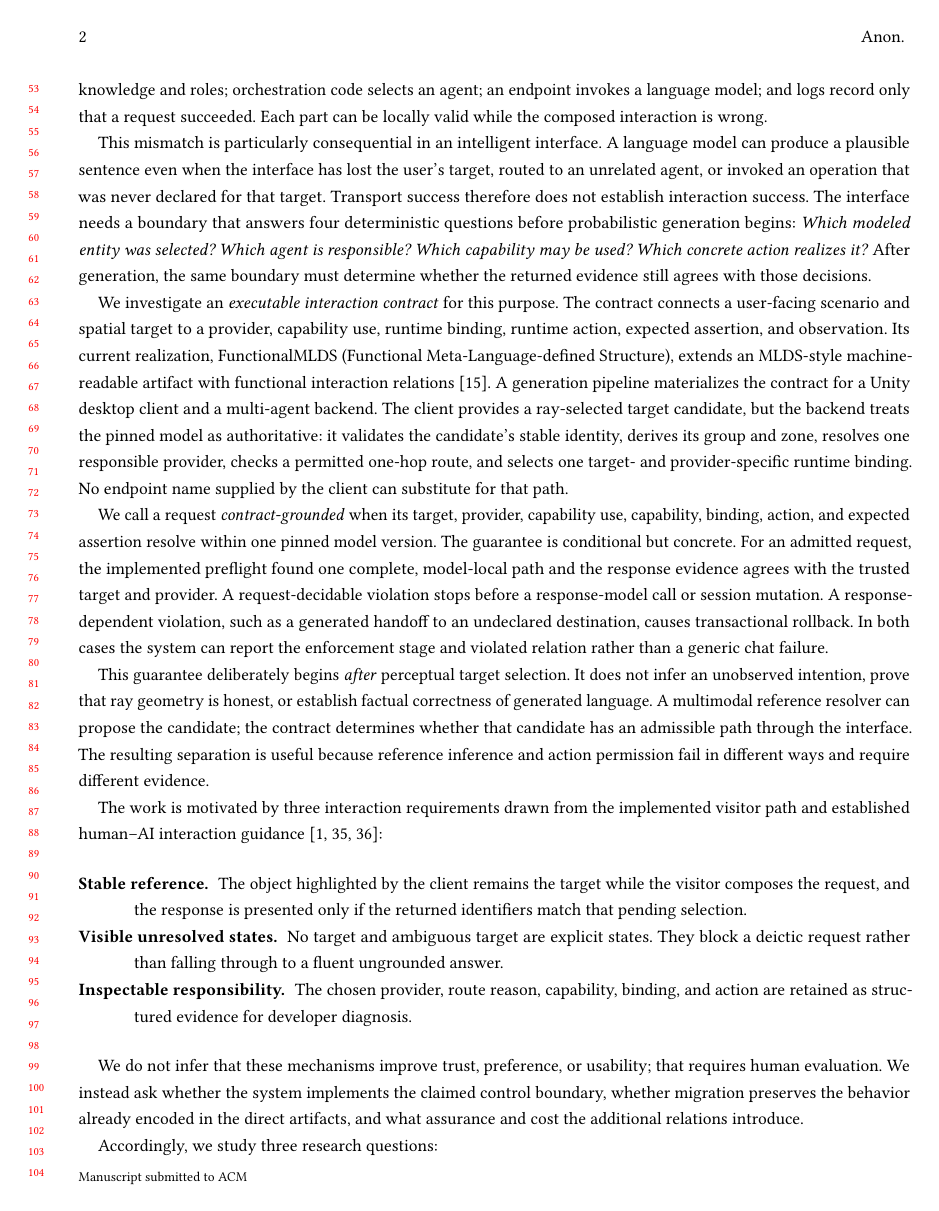
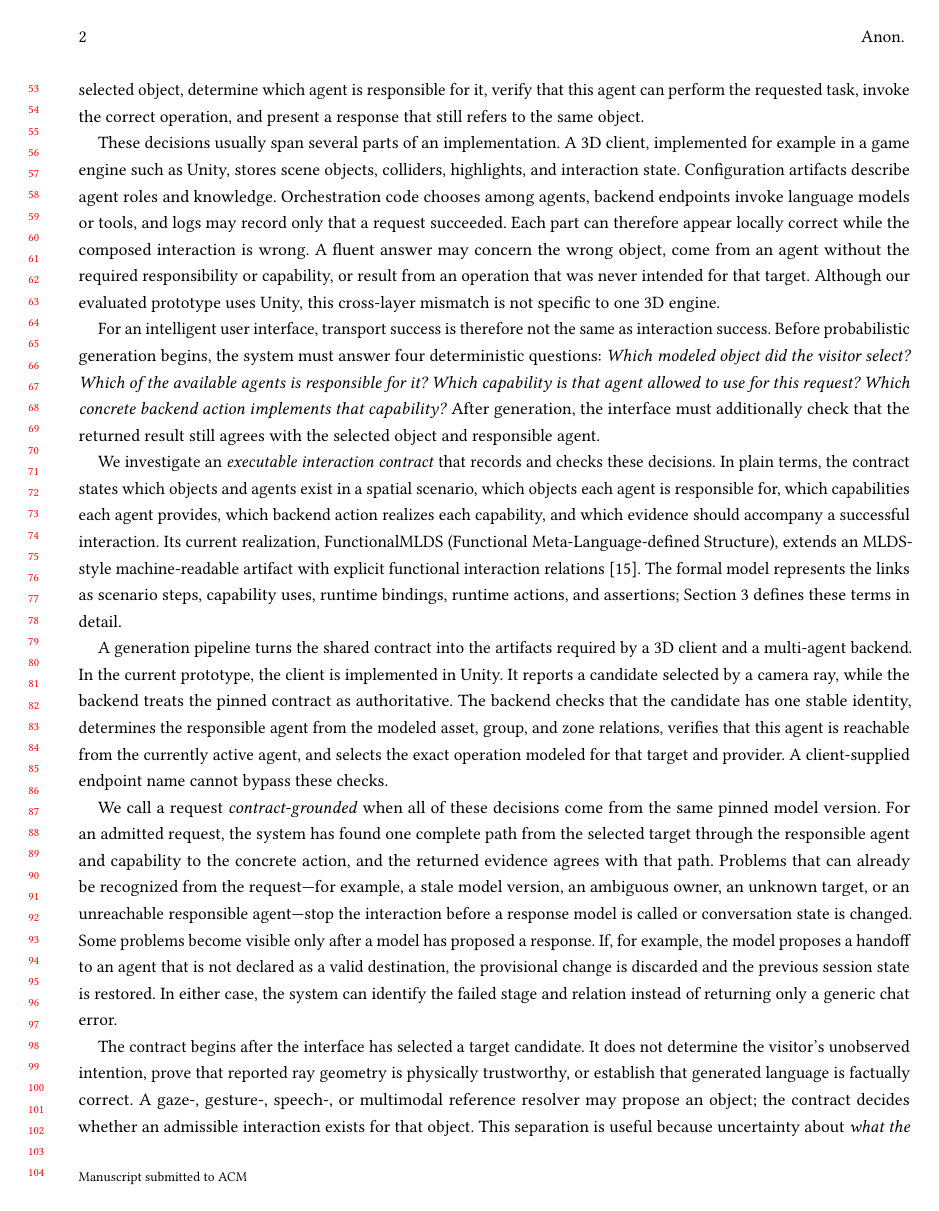
Before and after one commit to fling7/FunctionlalMLDS, a LaTeX paper (research/iui2027/paper_reframed/main.tex, which reads research/iui2027/paper_reframed/sections/01_introduction.tex): page 2 of 23. Compiled offline with pdfLaTeX.

Commit message:
Clarify 3D multi-agent framing and simplify introduction

```diff
--- a/research/iui2027/paper_reframed/sections/01_introduction.tex
+++ b/research/iui2027/paper_reframed/sections/01_introduction.tex
@@ -10,4 +3,0 @@ of an implementation.  Unity stores colliders and scene objects; configuration
-files assign knowledge and roles; orchestration code selects an agent; an
-endpoint invokes a language model; and logs record only that a request
-succeeded.  Each part can be locally valid while the composed interaction is
-wrong.
@@ -14,53 +10,75 @@ wrong.
+the selected object, determine which agent is responsible for it, verify that
+this agent can perform the requested task, invoke the correct operation, and
+present a response that still refers to the same object.
 
-This mismatch is particularly consequential in an intelligent interface.  A
-language model can produce a plausible sentence even when the interface has
-lost the user's target, routed to an unrelated agent, or invoked an operation
-that was never declared for that target.  Transport success therefore does not
-establish interaction success.  The interface needs a boundary that answers
-four deterministic questions before probabilistic generation begins:
-\emph{Which modeled entity was selected?  Which agent is responsible?  Which
-capability may be used?  Which concrete action realizes it?}  After generation,
-the same boundary must determine whether the returned evidence still agrees
-with those decisions.
+These decisions usually span several parts of an implementation.  A 3D client,
+implemented for example in a game engine such as Unity, stores scene objects,
+colliders, highlights, and interaction state.  Configuration artifacts describe
+agent roles and knowledge.  Orchestration code chooses among agents, backend
+endpoints invoke language models or tools, and logs may record only that a
+request succeeded.  Each part can therefore appear locally correct while the
+composed interaction is wrong.  A fluent answer may concern the wrong object,
+come from an agent without the required responsibility or capability, or result
+from an operation that was never intended for that target.  Although our
+evaluated prototype uses Unity, this cross-layer mismatch is not specific to one
+3D engine.
 
-We investigate an \emph{executable interaction contract} for this purpose.
-The contract connects a user-facing scenario and spatial target to a provider,
-capability use, runtime binding, runtime action, expected assertion, and
-observation.  Its current realization, \systemname{} (Functional
-Meta-Language-defined Structure), extends an MLDS-style machine-readable
-artifact with functional interaction relations
-\cite{fischer2025machinereadable}.  A generation pipeline materializes the
-contract for a Unity desktop client and a multi-agent backend.  The client
-provides a ray-selected target candidate, but the backend treats the pinned
-model as authoritative: it validates the candidate's stable identity, derives
-its group and zone, resolves one responsible provider, checks a permitted
-one-hop route, and selects one target- and provider-specific runtime binding.
-No endpoint name supplied by the client can substitute for that path.
+For an intelligent user interface, transport success is therefore not the same
+as interaction success.  Before probabilistic generation begins, the system
+must answer four deterministic questions: \emph{Which modeled object did the
+visitor select?  Which of the available agents is responsible for it?  Which
+capability is that agent allowed to use for this request?  Which concrete
+backend action implements that capability?}  After generation, the interface
+must additionally check that the returned result still agrees with the selected
+object and responsible agent.
 
-We call a request \emph{contract-grounded} when its target, provider,
-capability use, capability, binding, action, and expected assertion resolve
-within one pinned model version.  The guarantee is conditional but concrete.
-For an admitted request, the implemented preflight found one complete,
-model-local path and the response evidence agrees with the trusted target and
-provider.  A request-decidable violation stops before a response-model call or
-session mutation.  A response-dependent violation, such as a generated handoff
-to an undeclared destination, causes transactional rollback.  In both cases the
-system can report the enforcement stage and violated relation rather than a
-generic chat failure.
+We investigate an \emph{executable interaction contract} that records and
+checks these decisions.  In plain terms, the contract states which objects and
+agents exist in a spatial scenario, which objects each agent is responsible
+for, which capabilities each agent provides, which backend action realizes each
+capability, and which evidence should accompany a successful interaction.  Its
+current realization, \systemname{} (Functional Meta-Language-defined
+Structure), extends an MLDS-style machine-readable artifact with explicit
+functional interaction relations \cite{fischer2025machinereadable}.  The formal
+model represents the links as scenario steps, capability uses, runtime bindings,
+runtime actions, and assertions; Section~\ref{sec:contract} defines these terms
+in detail.
 
-This guarantee deliberately begins \emph{after} perceptual target selection.
-It does not infer an unobserved intention, prove that ray geometry is honest,
-or establish factual correctness of generated language.  A multimodal
-reference resolver can propose the candidate; the contract determines whether
-that candidate has an admissible path through the interface.  The resulting
-separation is useful because reference inference and action permission fail in
-different ways and require different evidence.
+A generation pipeline turns the shared contract into the artifacts required by
+a 3D client and a multi-agent backend.  In the current prototype, the client is
+implemented in Unity.  It reports a candidate selected by a camera ray, while
+the backend treats the pinned contract as authoritative.  The backend checks
+that the candidate has one stable identity, determines the responsible agent
+from the modeled asset, group, and zone relations, verifies that this agent is
+reachable from the currently active agent, and selects the exact operation
+modeled for that target and provider.  A client-supplied endpoint name cannot
+bypass these checks.
+
+We call a request \emph{contract-grounded} when all of these decisions come from
+the same pinned model version.  For an admitted request, the system has found
+one complete path from the selected target through the responsible agent and
+capability to the concrete action, and the returned evidence agrees with that
+path.  Problems that can already be recognized from the request---for example,
+a stale model version, an ambiguous owner, an unknown target, or an unreachable
+responsible agent---stop the interaction before a response model is called or
+conversation state is changed.  Some problems become visible only after a model
+has proposed a response.  If, for example, the model proposes a handoff to an
+agent that is not declared as a valid destination, the provisional change is
+discarded and the previous session state is restored.  In either case, the
+system can identify the failed stage and relation instead of returning only a
+generic chat error.
+
+The contract begins after the interface has selected a target candidate.  It
+does not determine the visitor's unobserved intention, prove that reported ray
+geometry is physically trustworthy, or establish that generated language is
+factually correct.  A gaze-, gesture-, speech-, or multimodal reference resolver
+may propose an object; the contract decides whether an admissible interaction
+exists for that object.  This separation is useful because uncertainty about
+\emph{what the visitor meant} and inconsistency in \emph{what the system is
+allowed to do} are different failure classes and require different evidence.
 
 The work is motivated by three interaction requirements drawn from the
 implemented visitor path and established human--AI interaction guidance
 \cite{amershi2019guidelines,yang2020reexamining,weisz2024design}:
 
 \begin{description}
-  \item[Stable reference.] The object highlighted by the client remains the
-  target while the visitor composes the request, and the response is presented
-  only if the returned identifiers match that pending selection.
@@ -67,6 +88,2 @@ implemented visitor path and established human--AI interaction guidance
   \item[Visible unresolved states.] No target and ambiguous target are explicit
   states.  They block a deictic request rather than falling through to a fluent
-  ungrounded answer.
-  \item[Inspectable responsibility.] The chosen provider, route reason,
-  capability, binding, and action are retained as structured evidence for
-  developer diagnosis.
@@ -88 +105,0 @@ Accordingly, we study three research questions:
-  \item[RQ2---Fail-closed enforcement.] Does the implemented Unity--backend
```
Also changed, not shown: research/iui2027/paper_reframed/sections/01_introduction.tex (85 more changed lines).
